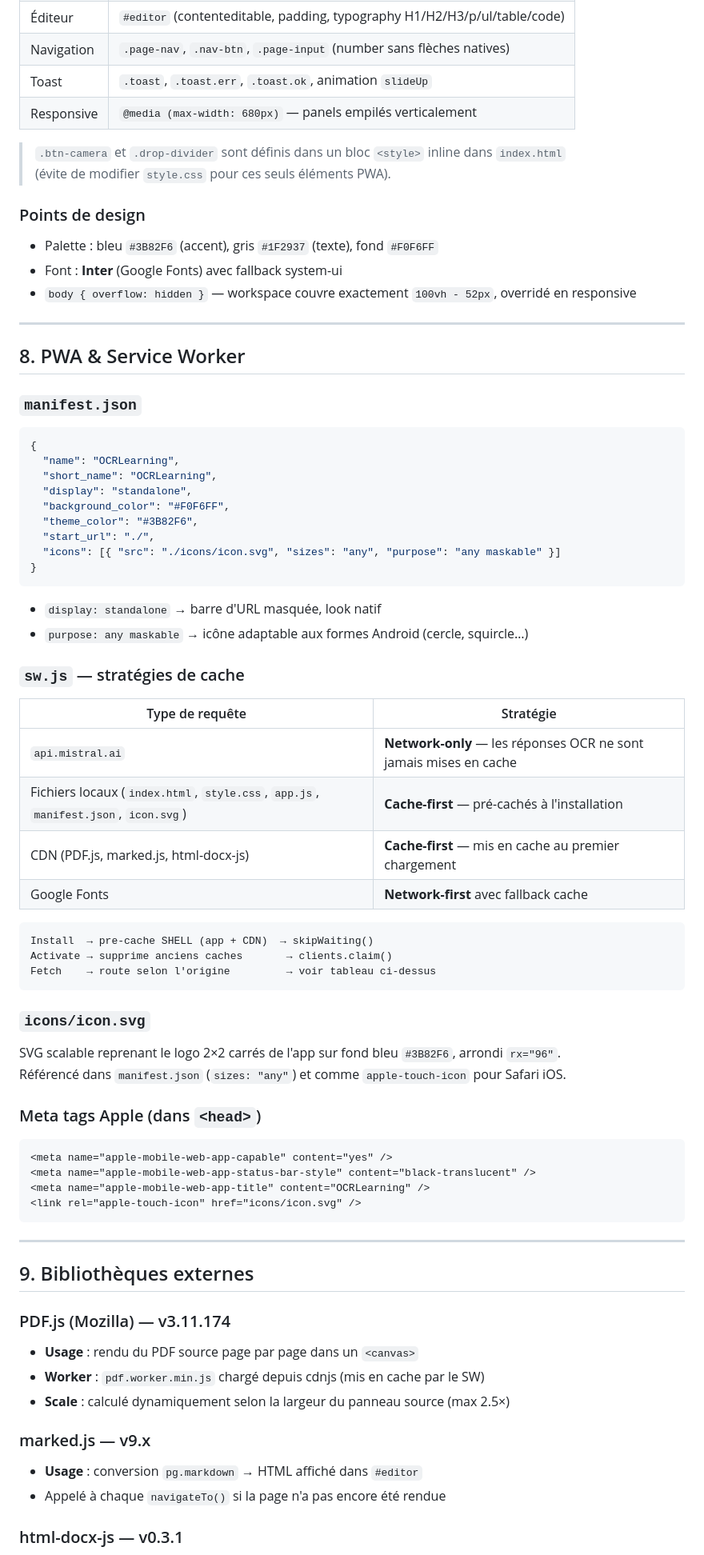
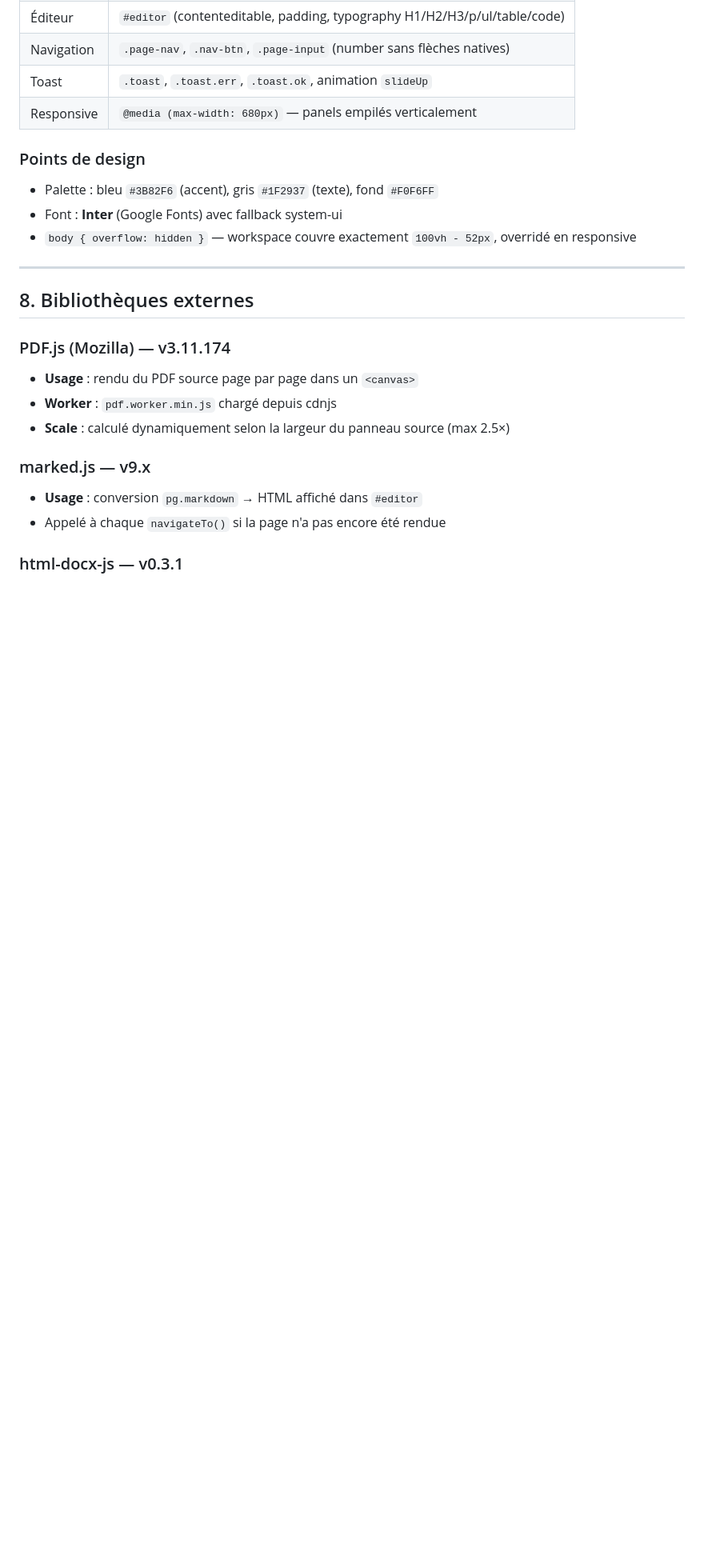
Before and after one commit to SaadounSaad/mistral-ocr, a Markdown page: README.md, the part around one of its changes. Shown at 80% size. GitHub-like rendering; blank space fills up the shorter version.

Commit message:
docs: mise à jour README — suppression PWA et bouton caméra

````diff
--- a/README.md
+++ b/README.md
@@ -313,9 +280,6 @@ exportDocx()
 | Toast | `.toast`, `.toast.err`, `.toast.ok`, animation `slideUp` |
 | Responsive | `@media (max-width: 680px)` — panels empilés verticalement |
 
-> `.btn-camera` et `.drop-divider` sont définis dans un bloc `<style>` inline dans `index.html`
-> (évite de modifier `style.css` pour ces seuls éléments PWA).
-
 ### Points de design
 
 - Palette : bleu `#3B82F6` (accent), gris `#1F2937` (texte), fond `#F0F6FF`
@@ -324,61 +288,11 @@ exportDocx()
 
 ---
 
-## 8. PWA & Service Worker
-
-### `manifest.json`
-
-```json
-{
-  "name": "OCRLearning",
-  "short_name": "OCRLearning",
-  "display": "standalone",
-  "background_color": "#F0F6FF",
-  "theme_color": "#3B82F6",
-  "start_url": "./",
-  "icons": [{ "src": "./icons/icon.svg", "sizes": "any", "purpose": "any maskable" }]
-}
-```
-
-- `display: standalone` → barre d'URL masquée, look natif
-- `purpose: any maskable` → icône adaptable aux formes Android (cercle, squircle…)
-
-### `sw.js` — stratégies de cache
-
-| Type de requête | Stratégie |
-|---|---|
-| `api.mistral.ai` | **Network-only** — les réponses OCR ne sont jamais mises en cache |
-| Fichiers locaux (`index.html`, `style.css`, `app.js`, `manifest.json`, `icon.svg`) | **Cache-first** — pré-cachés à l'installation |
-| CDN (PDF.js, marked.js, html-docx-js) | **Cache-first** — mis en cache au premier chargement |
-| Google Fonts | **Network-first** avec fallback cache |
-
-```
-Install  → pre-cache SHELL (app + CDN)  → skipWaiting()
-Activate → supprime anciens caches       → clients.claim()
-Fetch    → route selon l'origine         → voir tableau ci-dessus
-```
-
-### `icons/icon.svg`
-
-SVG scalable reprenant le logo 2×2 carrés de l'app sur fond bleu `#3B82F6`, arrondi `rx="96"`.
-Référencé dans `manifest.json` (`sizes: "any"`) et comme `apple-touch-icon` pour Safari iOS.
-
-### Meta tags Apple (dans `<head>`)
-
-```html
-<meta name="apple-mobile-web-app-capable" content="yes" />
-<meta name="apple-mobile-web-app-status-bar-style" content="black-translucent" />
-<meta name="apple-mobile-web-app-title" content="OCRLearning" />
-<link rel="apple-touch-icon" href="icons/icon.svg" />
-```
-
----
-
-## 9. Bibliothèques externes
+## 8. Bibliothèques externes
 
 ### PDF.js (Mozilla) — v3.11.174
 - **Usage** : rendu du PDF source page par page dans un `<canvas>`
-- **Worker** : `pdf.worker.min.js` chargé depuis cdnjs (mis en cache par le SW)
+- **Worker** : `pdf.worker.min.js` chargé depuis cdnjs
 - **Scale** : calculé dynamiquement selon la largeur du panneau source (max 2.5×)
 
 ### marked.js — v9.x
````
Also changed, not shown: other parts of README.md (+29 -59 lines).
